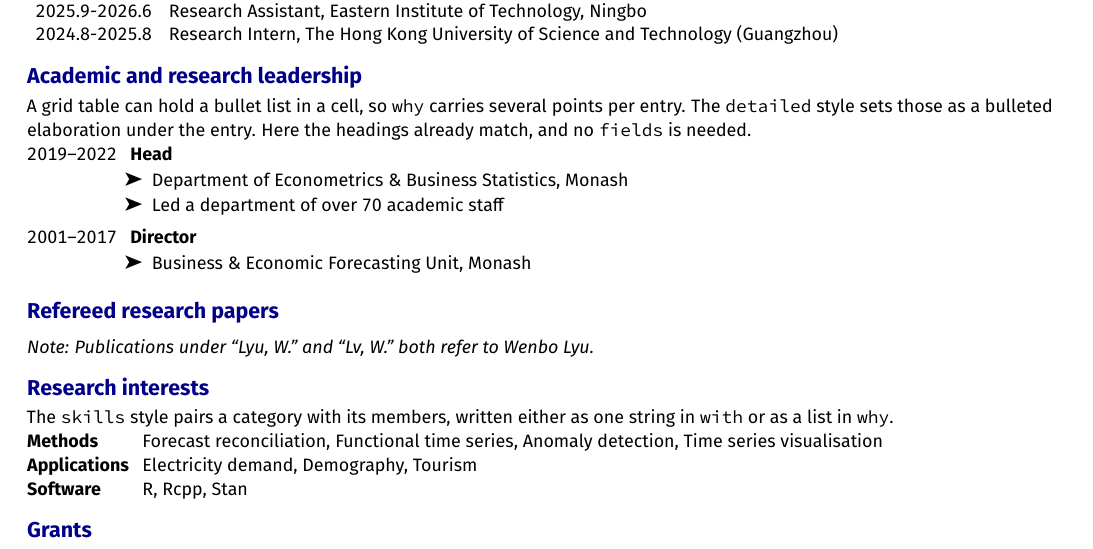
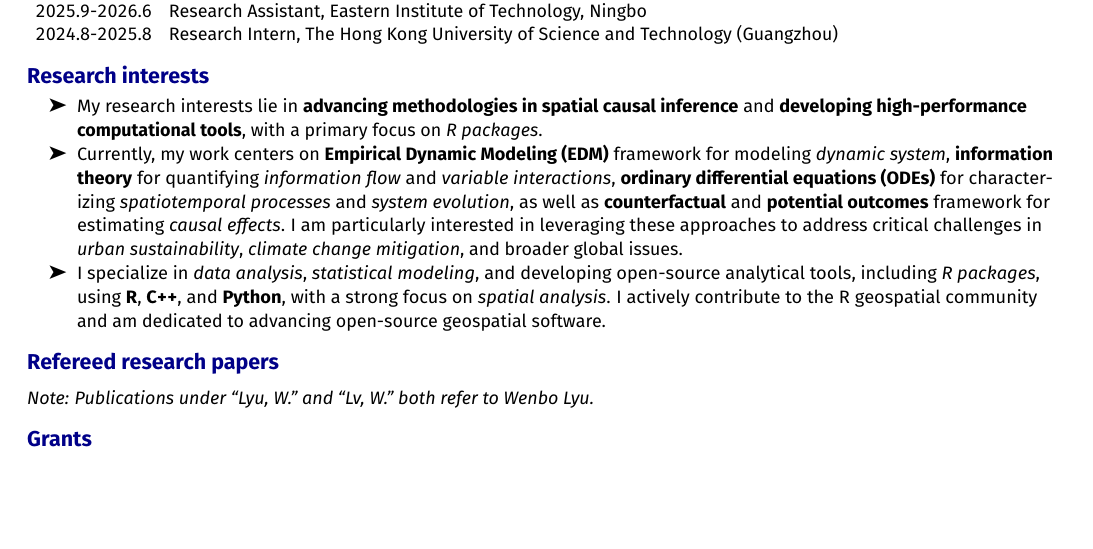
Before and after one commit to SpatLyu/cv, a Quarto document (cv.qmd): part of the page, cut so that both start at the same text, the shorter picture padded with empty space. The pictures show the output file cv.pdf that the author committed with the source.

Commit message:
update cv source

````diff
--- a/cv.qmd
+++ b/cv.qmd
@@ -83,25 +83,11 @@ tibble::tribble(
   baretable()
 ```
 
-# Academic and research leadership
+# Research interests
 
-A grid table can hold a bullet list in a cell, so `why` carries several points
-per entry. The `detailed` style sets those as a bulleted elaboration under the
-entry. Here the headings already match, and no `fields` is needed.
-
-::: {.entries style="detailed"}
-+-------------+--------------------------+---------------------------------+
-| when        | what                     | why                             |
-+=============+==========================+=================================+
-| 2019--2022  | Head                     | - Department of Econometrics &  |
-|             |                          |   Business Statistics, Monash   |
-|             |                          | - Led a department of over 70   |
-|             |                          |   academic staff                |
-+-------------+--------------------------+---------------------------------+
-| 2001--2017  | Director                 | - Business & Economic           |
-|             |                          |   Forecasting Unit, Monash      |
-+-------------+--------------------------+---------------------------------+
-:::
+- My research interests lie in **advancing methodologies in spatial causal inference** and **developing high-performance computational tools**, with a primary focus on *R packages*.
+- Currently, my work centers on **Empirical Dynamic Modeling (EDM)** framework for modeling *dynamic system*, **information theory** for quantifying *information flow* and *variable interactions*, **ordinary differential equations (ODEs)** for characterizing *spatiotemporal processes* and *system evolution*, as well as **counterfactual** and **potential outcomes** framework for estimating *causal effects*. I am particularly interested in leveraging these approaches to address critical challenges in *urban sustainability*, *climate change mitigation*, and broader global issues.
+- I specialize in *data analysis*, *statistical modeling*, and developing open-source analytical tools, including *R packages*, using **R**, **C++**, and **Python**, with a strong focus on *spatial analysis*. I actively contribute to the R geospatial community and am dedicated to advancing open-source geospatial software.
 
 # Refereed research papers
 
@@ -112,28 +98,6 @@ vitae::bibliography_entries("./lyu_publications.bib")
 \vspace{0.1cm}
 
 *Note: Publications under "Lyu, W." and "Lv, W." both refer to Wenbo Lyu.*
-
-# Research interests
-
-The `skills` style pairs a category with its members, written either as one
-string in `with` or as a list in `why`.
-
-::: {.entries style="skills"}
-+---------------+----------------------------------------+
-| what          | why                                    |
-+===============+========================================+
-| Methods       | - Forecast reconciliation              |
-|               | - Functional time series               |
-|               | - Anomaly detection                    |
-|               | - Time series visualisation            |
-+---------------+----------------------------------------+
-| Applications  | - Electricity demand                   |
-|               | - Demography                           |
-|               | - Tourism                              |
-+---------------+----------------------------------------+
-| Software      | - R, Rcpp, Stan                        |
-+---------------+----------------------------------------+
-:::
 
 # Grants
 
````
Also changed, not shown: cv.pdf.
